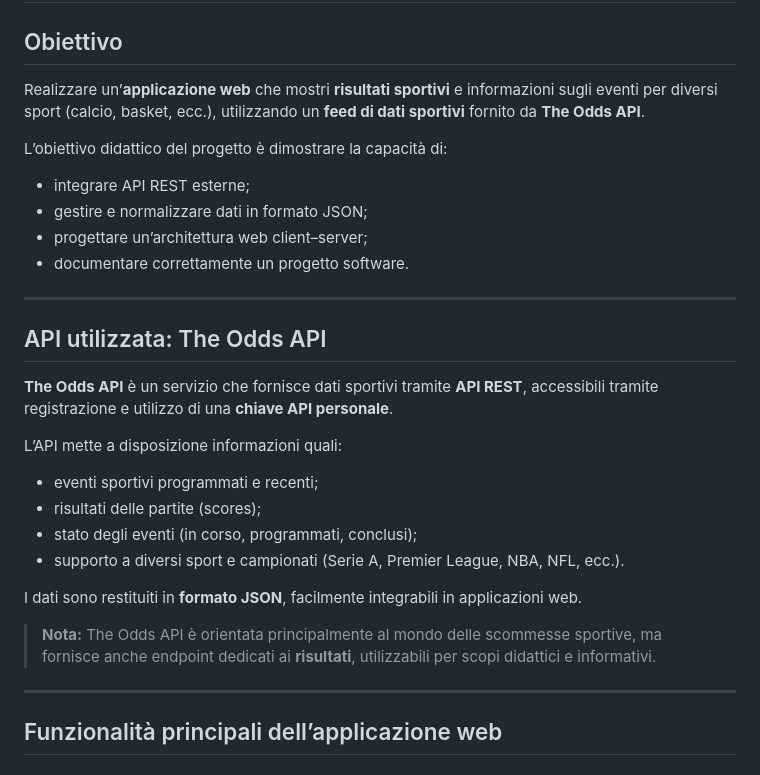
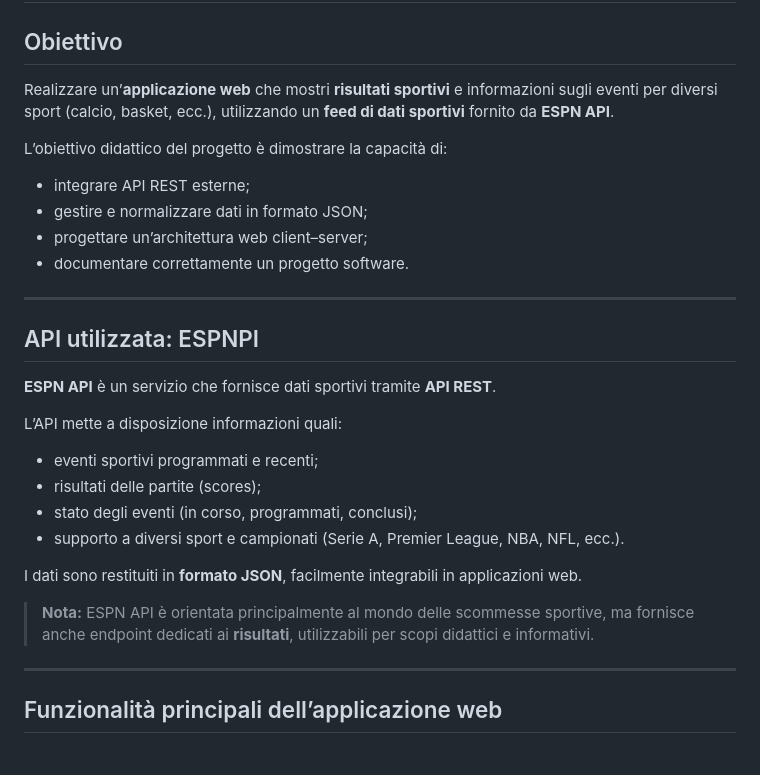
Before and after one commit to alessandropiazzalunga/progettoTPS, a Markdown page: README.md, the part around the change. Drawn GitHub-style.

```diff
--- a/README.md
+++ b/README.md
@@ -1,7 +1,7 @@
 # Progetto: Dashboard Web “Live Sports Results”
 
 ## Obiettivo
-Realizzare un’**applicazione web** che mostri **risultati sportivi** e informazioni sugli eventi per diversi sport (calcio, basket, ecc.), utilizzando un **feed di dati sportivi** fornito da **The Odds API**.
+Realizzare un’**applicazione web** che mostri **risultati sportivi** e informazioni sugli eventi per diversi sport (calcio, basket, ecc.), utilizzando un **feed di dati sportivi** fornito da **ESPN API**.
 
 L’obiettivo didattico del progetto è dimostrare la capacità di:
 - integrare API REST esterne;
@@ -11,9 +11,9 @@ L’obiettivo didattico del progetto è dimostrare la capacità di:
 
 ---
 
-## API utilizzata: The Odds API
+## API utilizzata: ESPNPI
 
-**The Odds API** è un servizio che fornisce dati sportivi tramite **API REST**, accessibili tramite registrazione e utilizzo di una **chiave API personale**.
+**ESPN API** è un servizio che fornisce dati sportivi tramite **API REST**.
 
 L’API mette a disposizione informazioni quali:
 - eventi sportivi programmati e recenti;
@@ -23,7 +23,7 @@ L’API mette a disposizione informazioni quali:
 
 I dati sono restituiti in **formato JSON**, facilmente integrabili in applicazioni web.
 
-> **Nota:** The Odds API è orientata principalmente al mondo delle scommesse sportive, ma fornisce anche endpoint dedicati ai **risultati**, utilizzabili per scopi didattici e informativi.
+> **Nota:** ESPN API è orientata principalmente al mondo delle scommesse sportive, ma fornisce anche endpoint dedicati ai **risultati**, utilizzabili per scopi didattici e informativi.
 
 ---
 
```
